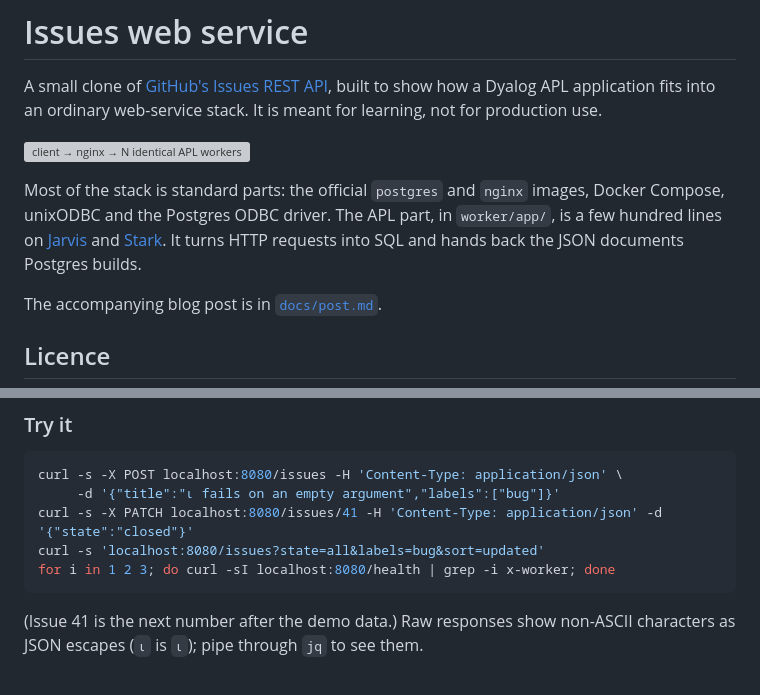
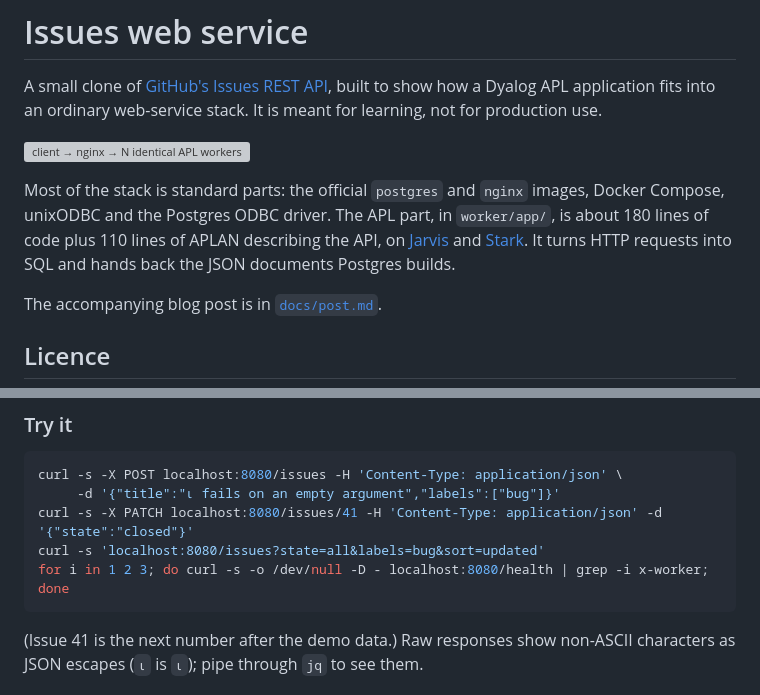
Before and after one commit to xpqz/webservice, a Markdown page: README.md, 2 parts joined by grey strips. Rendered like a GitHub page; grey boxes are pictures that could not be loaded.

Commit message:
Review fixes: console stale responses, request schemas match accepted input, accuracy in post and README

````diff
--- a/README.md
+++ b/README.md
@@ -4,7 +4,7 @@ A small clone of [GitHub's Issues REST API](https://docs.github.com/en/rest/issu
 
 ![client → nginx → N identical APL workers → database](docs/figures/pattern.svg)
 
-Most of the stack is standard parts: the official `postgres` and `nginx` images, Docker Compose, unixODBC and the Postgres ODBC driver. The APL part, in `worker/app/`, is a few hundred lines on [Jarvis](https://dyalog.github.io/Jarvis/) and [Stark](https://dyalog-labs.github.io/stark/). It turns HTTP requests into SQL and hands back the JSON documents Postgres builds.
+Most of the stack is standard parts: the official `postgres` and `nginx` images, Docker Compose, unixODBC and the Postgres ODBC driver. The APL part, in `worker/app/`, is about 180 lines of code plus 110 lines of APLAN describing the API, on [Jarvis](https://dyalog.github.io/Jarvis/) and [Stark](https://dyalog-labs.github.io/stark/). It turns HTTP requests into SQL and hands back the JSON documents Postgres builds.
 
 The accompanying blog post is in [`docs/post.md`](docs/post.md).
 
@@ -60,7 +60,7 @@ curl -s -X POST localhost:8080/issues -H 'Content-Type: application/json' \
      -d '{"title":"⍳ fails on an empty argument","labels":["bug"]}'
 curl -s -X PATCH localhost:8080/issues/41 -H 'Content-Type: application/json' -d '{"state":"closed"}'
 curl -s 'localhost:8080/issues?state=all&labels=bug&sort=updated'
-for i in 1 2 3; do curl -sI localhost:8080/health | grep -i x-worker; done
+for i in 1 2 3; do curl -s -o /dev/null -D - localhost:8080/health | grep -i x-worker; done
 ```
 
 (Issue 41 is the next number after the demo data.) Raw responses show non-ASCII characters as JSON escapes (`⍳` is `⍳`); pipe through `jq` to see them.
````
Also changed, not shown: docs/post.md (+3 -3 lines), docs/figures/console-issue.png, docs/figures/console-request-log.png, 3 other files.
